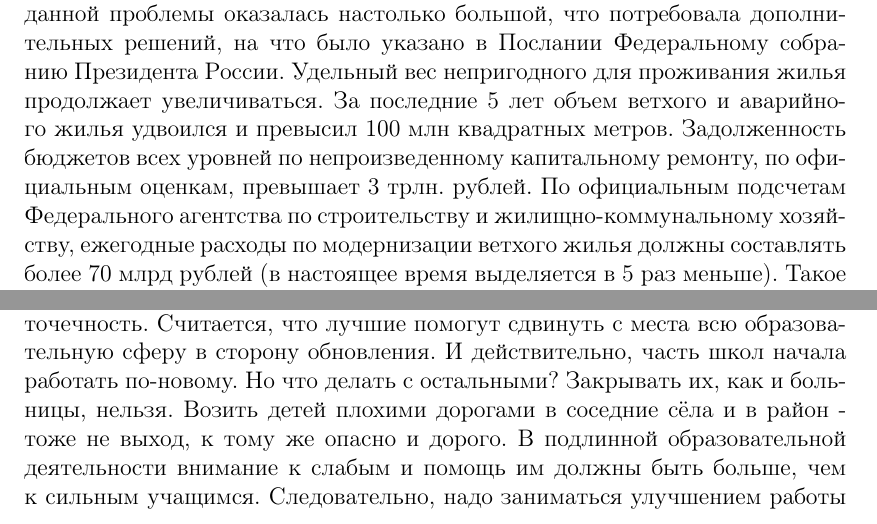
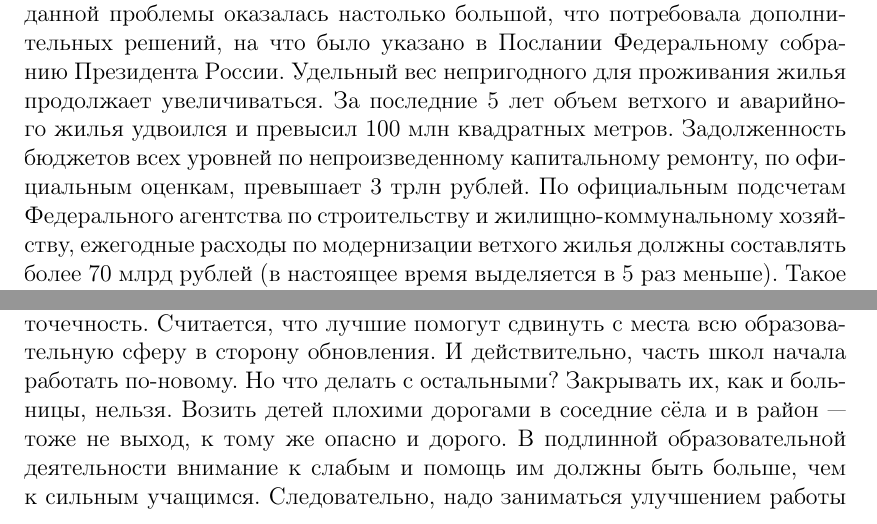
Before and after one commit to zamal/termworks, a LaTeX document (Economics/NPR.tex): two parts of pages 14 and 21 of 30, joined at a grey line, cut so that both start at the same text. Compiled offline with pdfLaTeX; a LaTeX package or settings file that is missing is left out.

Commit message:
* Economics/NPR.pdf:

```diff
--- a/Economics/NPR.tex
+++ b/Economics/NPR.tex
@@ -591,7 +591,7 @@ linkcolor=red, citecolor=green, filecolor=magenta]{hyperref}
 проживания жилья продолжает увеличиваться. За последние 5 лет объем
 ветхого и аварийного жилья удвоился и превысил 100 млн квадратных
 метров. Задолженность бюджетов всех уровней по непроизведенному
-капитальному ремонту, по официальным оценкам, превышает 3 трлн.
+капитальному ремонту, по официальным оценкам, превышает 3 трлн
 рублей. По официальным подсчетам Федерального агентства по
 строительству и жилищно-коммунальному хозяйству, ежегодные расходы по
 модернизации ветхого жилья должны составлять более 70~млрд~рублей (в
@@ -963,16 +963,16 @@ linkcolor=red, citecolor=green, filecolor=magenta]{hyperref}
 фактически оказалось в тисках играющего мускулами государства.
 
 Существенный недостаток нынешнего Приоритетного Национального проекта
-<<Образование>>~--- его избирательность. Или, говоря языком чиновников,
-точечность. Считается, что лучшие помогут сдвинуть с места всю
-образовательную сферу в сторону обновления. И действительно, часть
+<<Образование>>~--- его избирательность. Или, говоря языком
+чиновников, точечность. Считается, что лучшие помогут сдвинуть с места
+всю образовательную сферу в сторону обновления. И действительно, часть
 школ начала работать по-новому. Но что делать с остальными? Закрывать
 их, как и больницы, нельзя. Возить детей плохими дорогами в соседние
-сёла и в район - тоже не выход, к тому же опасно и дорого. В подлинной
-образовательной деятельности внимание к слабым и помощь им должны быть
-больше, чем к сильным учащимся. Следовательно, надо заниматься
-улучшением работы всех тех образовательных учреждений, которые ещё
-остались.
+сёла и в район~--- тоже не выход, к тому же опасно и дорого. В
+подлинной образовательной деятельности внимание к слабым и помощь им
+должны быть больше, чем к сильным учащимся. Следовательно, надо
+заниматься улучшением работы всех тех образовательных учреждений,
+которые ещё остались.
 
 Полезно задать и важный вопрос:~--- А улучшилось ли образование в
 России в результате осуществления Приоритетного Национального проекта
```
Also changed, not shown: Economics/NPR.pdf, Economics/NPR.tex (2 more changed lines).
